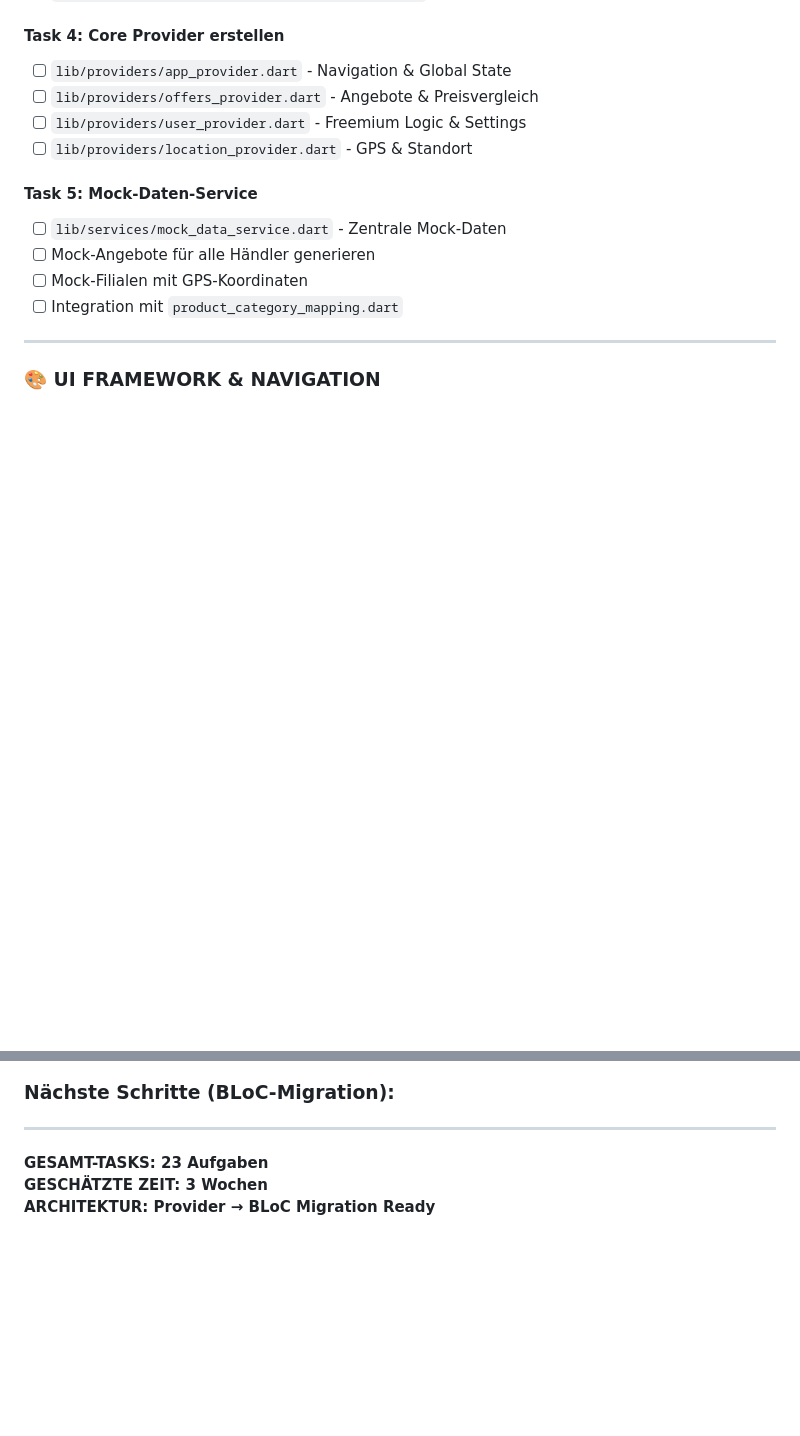
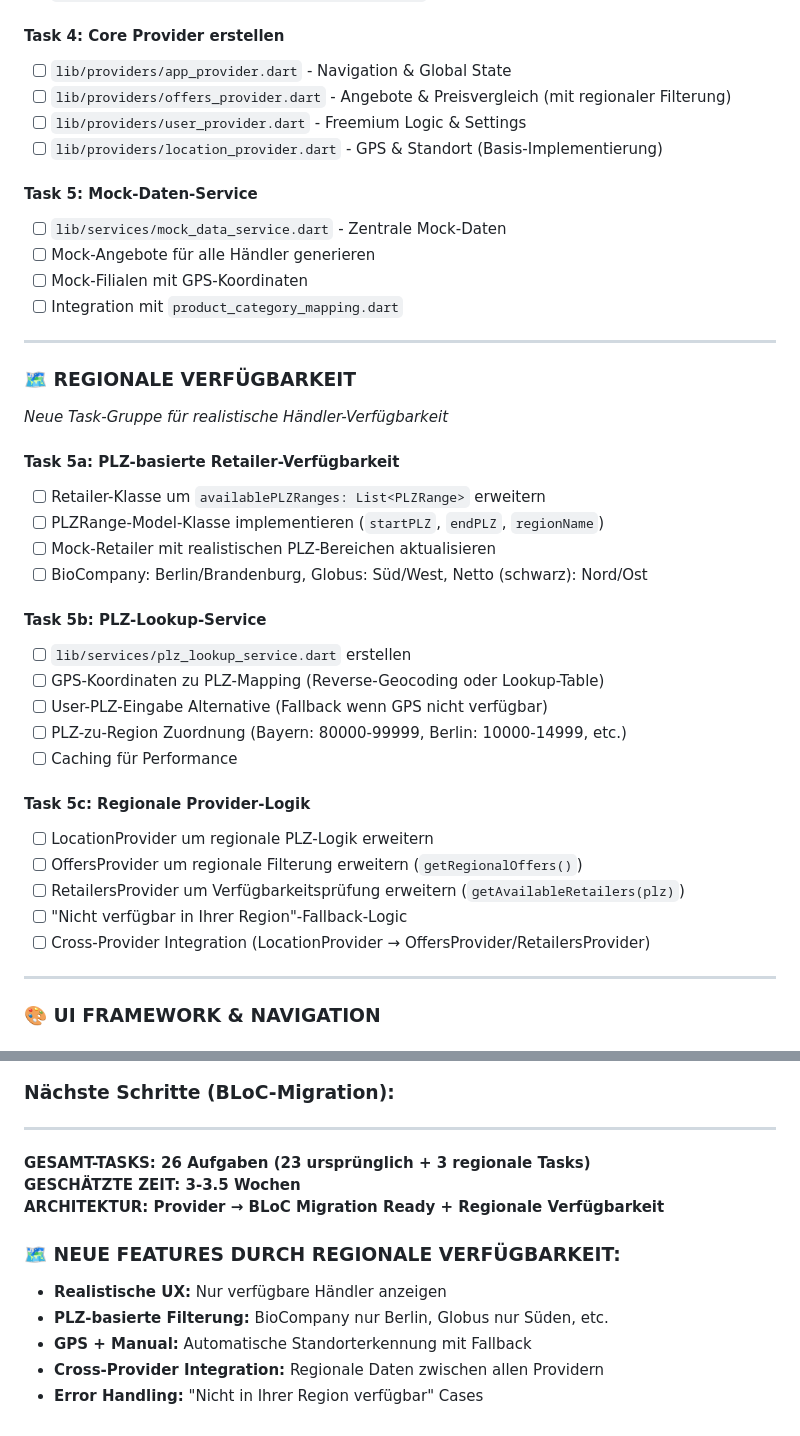
Before and after one commit to AlajCaus/FlashFeed, a Markdown page: tasks/todo.md, 2 parts joined by grey strips. Rendered like a GitHub page; blank space fills up the shorter version.

```diff
--- a/tasks/todo.md
+++ b/tasks/todo.md
@@ -38,15 +38,40 @@
 
 #### **Task 4: Core Provider erstellen**
 - [ ] `lib/providers/app_provider.dart` - Navigation & Global State
-- [ ] `lib/providers/offers_provider.dart` - Angebote & Preisvergleich
+- [ ] `lib/providers/offers_provider.dart` - Angebote & Preisvergleich (mit regionaler Filterung)
 - [ ] `lib/providers/user_provider.dart` - Freemium Logic & Settings
-- [ ] `lib/providers/location_provider.dart` - GPS & Standort
+- [ ] `lib/providers/location_provider.dart` - GPS & Standort (Basis-Implementierung)
 
 #### **Task 5: Mock-Daten-Service**
 - [ ] `lib/services/mock_data_service.dart` - Zentrale Mock-Daten
 - [ ] Mock-Angebote für alle Händler generieren
 - [ ] Mock-Filialen mit GPS-Koordinaten
 - [ ] Integration mit `product_category_mapping.dart`
+
+---
+
+### **🗺️ REGIONALE VERFÜGBARKEIT**
+*Neue Task-Gruppe für realistische Händler-Verfügbarkeit*
+
+#### **Task 5a: PLZ-basierte Retailer-Verfügbarkeit**
+- [ ] Retailer-Klasse um `availablePLZRanges: List<PLZRange>` erweitern
+- [ ] PLZRange-Model-Klasse implementieren (`startPLZ`, `endPLZ`, `regionName`)
+- [ ] Mock-Retailer mit realistischen PLZ-Bereichen aktualisieren
+- [ ] BioCompany: Berlin/Brandenburg, Globus: Süd/West, Netto (schwarz): Nord/Ost
+
+#### **Task 5b: PLZ-Lookup-Service**
+- [ ] `lib/services/plz_lookup_service.dart` erstellen
+- [ ] GPS-Koordinaten zu PLZ-Mapping (Reverse-Geocoding oder Lookup-Table)
+- [ ] User-PLZ-Eingabe Alternative (Fallback wenn GPS nicht verfügbar)
+- [ ] PLZ-zu-Region Zuordnung (Bayern: 80000-99999, Berlin: 10000-14999, etc.)
+- [ ] Caching für Performance
+
+#### **Task 5c: Regionale Provider-Logik**
+- [ ] LocationProvider um regionale PLZ-Logik erweitern
+- [ ] OffersProvider um regionale Filterung erweitern (`getRegionalOffers()`)
+- [ ] RetailersProvider um Verfügbarkeitsprüfung erweitern (`getAvailableRetailers(plz)`)
+- [ ] "Nicht verfügbar in Ihrer Region"-Fallback-Logic
+- [ ] Cross-Provider Integration (LocationProvider → OffersProvider/RetailersProvider)
 
 ---
 
@@ -228,6 +264,13 @@
 
 ---
 
-**GESAMT-TASKS: 23 Aufgaben**
-**GESCHÄTZTE ZEIT: 3 Wochen**
-**ARCHITEKTUR: Provider → BLoC Migration Ready**
+**GESAMT-TASKS: 26 Aufgaben (23 ursprünglich + 3 regionale Tasks)**
+**GESCHÄTZTE ZEIT: 3-3.5 Wochen**
+**ARCHITEKTUR: Provider → BLoC Migration Ready + Regionale Verfügbarkeit**
+
+### **🗺️ NEUE FEATURES DURCH REGIONALE VERFÜGBARKEIT:**
+- **Realistische UX:** Nur verfügbare Händler anzeigen
+- **PLZ-basierte Filterung:** BioCompany nur Berlin, Globus nur Süden, etc.
+- **GPS + Manual:** Automatische Standorterkennung mit Fallback
+- **Cross-Provider Integration:** Regionale Daten zwischen allen Providern
+- **Error Handling:** "Nicht in Ihrer Region verfügbar" Cases
```
Also changed, not shown: other parts of tasks/todo.md (+18 -7 lines).
